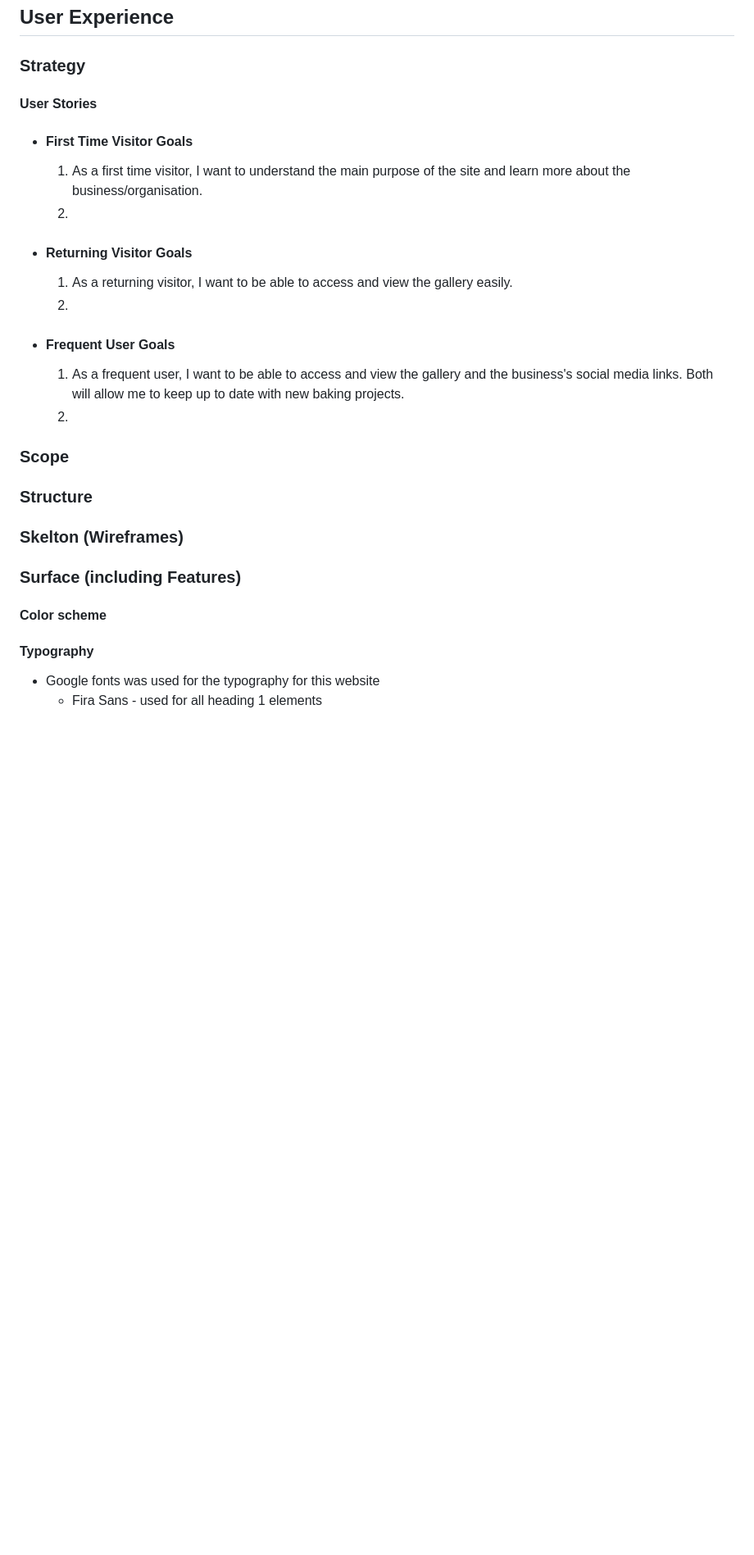
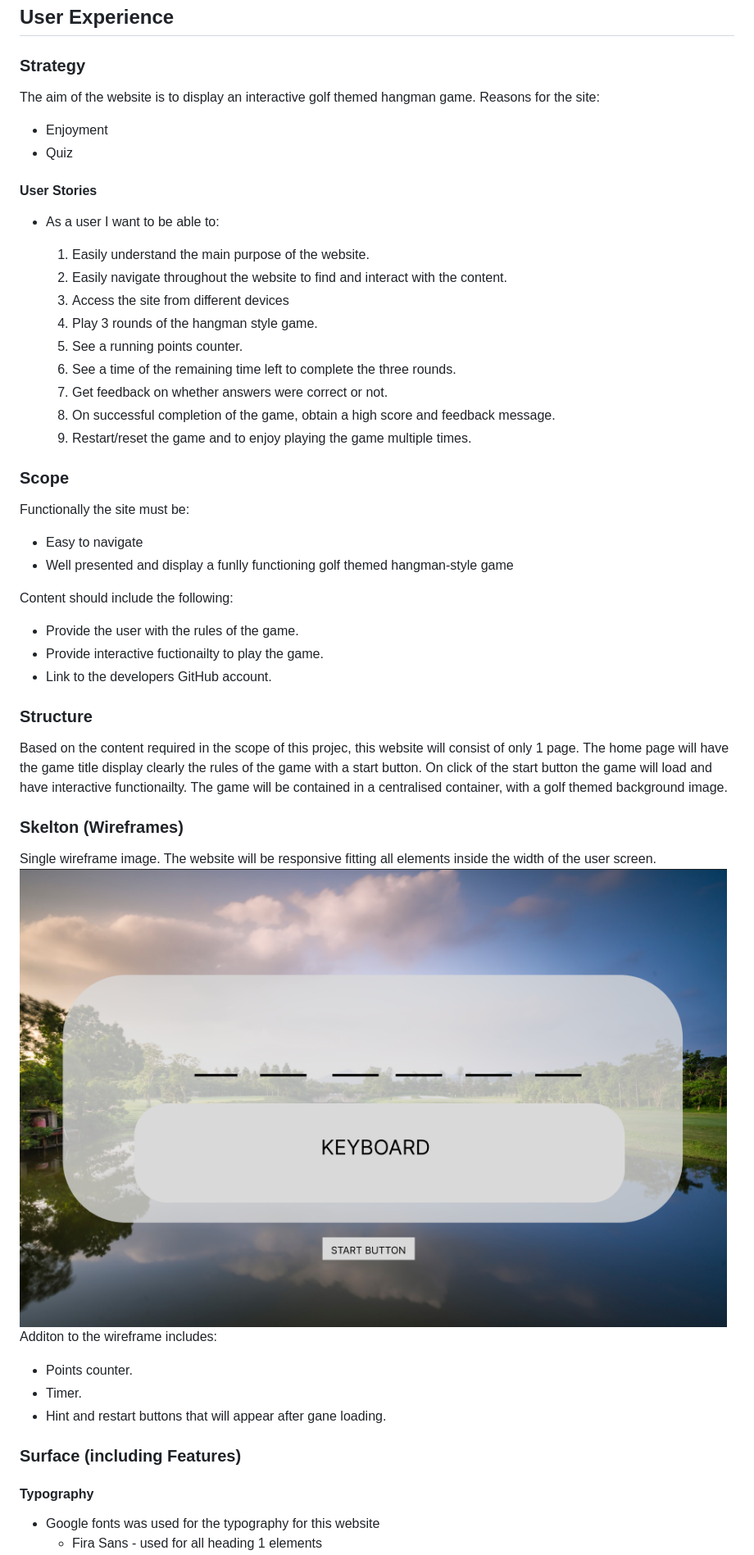
Before and after one commit to CMed01/portfolio-milestone-2, a Markdown page: README.md, the part around the change printed below. Shown: that part at 82% size. Drawn GitHub-style; blank space fills up the shorter version.

Commit message:
Update README file with user stories, technologies used, current features and future features

```diff
--- a/README.md
+++ b/README.md
@@ -19,41 +19,48 @@ Github repository can be viewed here -
 ## __User Experience__
 
 ### __Strategy__
-
+The aim of the website is to display an interactive golf themed hangman game.
+Reasons for the site:
+* Enjoyment
+* Quiz
 
 #### __User Stories__
+* As a user I want to be able to:
 
-- #### First Time Visitor Goals
-
-    1. As a first time visitor, I want to understand the main purpose of the site and learn more about the business/organisation.
-    2.
-
-- #### Returning Visitor Goals
-
-    1. As a returning visitor, I want to be able to access and view the gallery easily.
-    2.
-
-- #### Frequent User Goals
-
-    1. As a frequent user, I want to be able to access and view the gallery and the business's social media links. Both will allow me to keep up to date with new baking projects.
-    2.
+    1. Easily understand the main purpose of the website.
+    2. Easily navigate throughout the website to find and interact with the content.
+    3. Access the site from different devices
+    4. Play 3 rounds of the hangman style game.
+    5. See a running points counter.
+    6. See a time of the remaining time left to complete the three rounds.
+    7. Get feedback on whether answers were correct or not.
+    8. On successful completion of the game, obtain a high score and feedback message.
+    9. Restart/reset the game and to enjoy playing the game multiple times.
 
 ### __Scope__
+Functionally the site must be:
+* Easy to navigate
+* Well presented and display a funlly functioning golf themed hangman-style game
 
-
+Content should include the following:
+* Provide the user with the rules of the game.
+* Provide interactive fuctionailty to play the game.
+* Link to the developers GitHub account.
 
 ### __Structure__
-
-
+Based on the content required in the scope of this projec, this website will consist of only 1 page. The home page will have the game title display clearly the rules of the game with a start button. On click of the start button the game will load and have interactive functionailty. The game will be contained in a centralised container, with a golf themed background image.
 
 ### __Skelton (Wireframes)__
 
-
+Single wireframe image. The website will be responsive fitting all elements inside the width of the user screen.
+![Home Page Wireframe](/wireframe-golf-game.png)
+<br>
+Additon to the wireframe includes:
+* Points counter.
+* Timer.
+* Hint and restart buttons that will appear after gane loading.
 
 ### __Surface (including Features)__
-
-#### __Color scheme__
-
 
 #### __Typography__
 *  Google fonts was used for the typography for this website
```
Also changed, not shown: other parts of README.md (+53 -5 lines).
